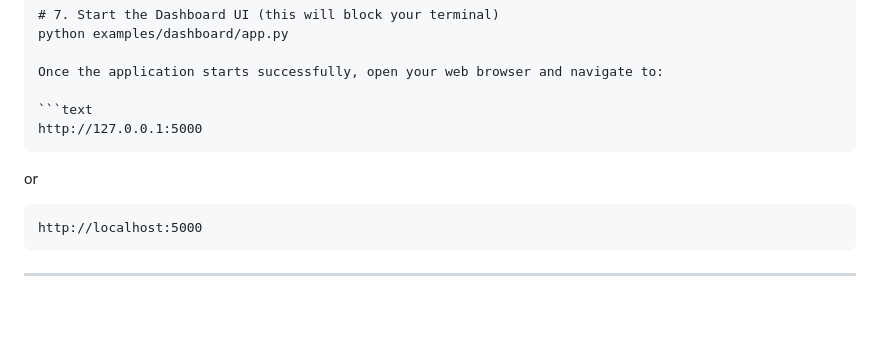
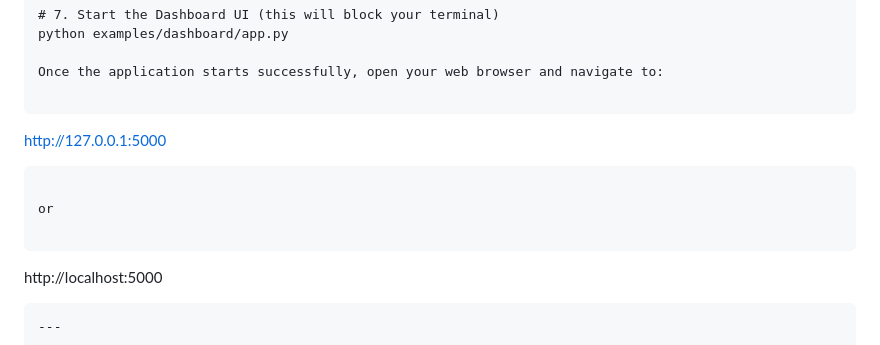
Before and after one commit to sama-dharani/Candidate-intelligence-engine-Eightfold-AI-Project, a Markdown page: README.md, the part around the change. Rendered like a GitHub page; blank space fills up the shorter version.

Commit message:
Correct README formatting for URLs
Fix formatting for localhost URL instructions

````diff
--- a/README.md
+++ b/README.md
@@ -127,13 +127,13 @@ python examples/dashboard/app.py
 
 Once the application starts successfully, open your web browser and navigate to:
 
-```text
+```
 http://127.0.0.1:5000
 ```
 
 or
 
-```text
+```
 http://localhost:5000
 ```
 ---
````
